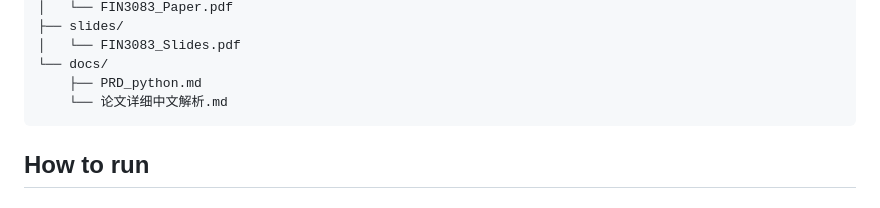
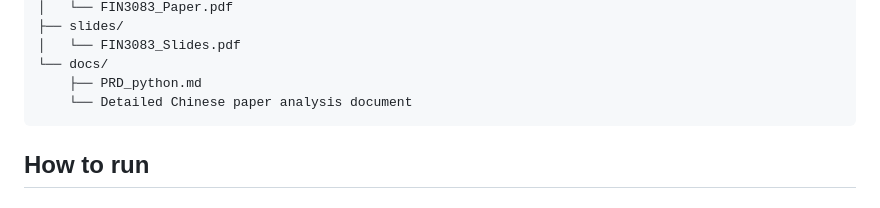
Before and after one commit to WeiLai-OpsFin/alpha-strategy, a Markdown page: README.md, the part around the change. GitHub-like rendering.

Commit message:
Translate README text to English

````diff
--- a/README.md
+++ b/README.md
@@ -76,7 +76,7 @@ Factor weights are dynamic. They are estimated with a 2-year rolling Spearman IC
 │   └── FIN3083_Slides.pdf
 └── docs/
     ├── PRD_python.md
-    └── 论文详细中文解析.md
+    └── Detailed Chinese paper analysis document
 ```
 
 ## How to run
````
